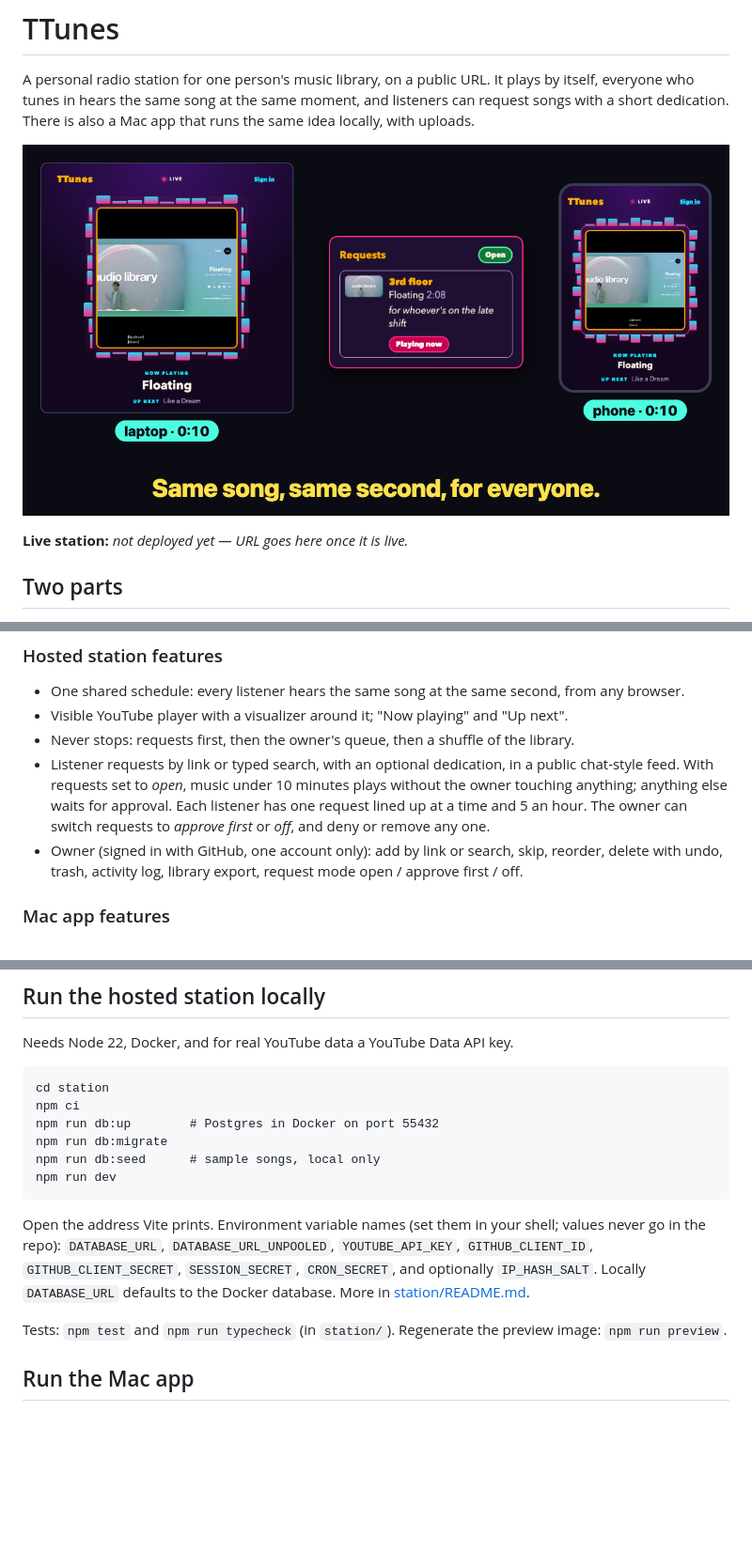
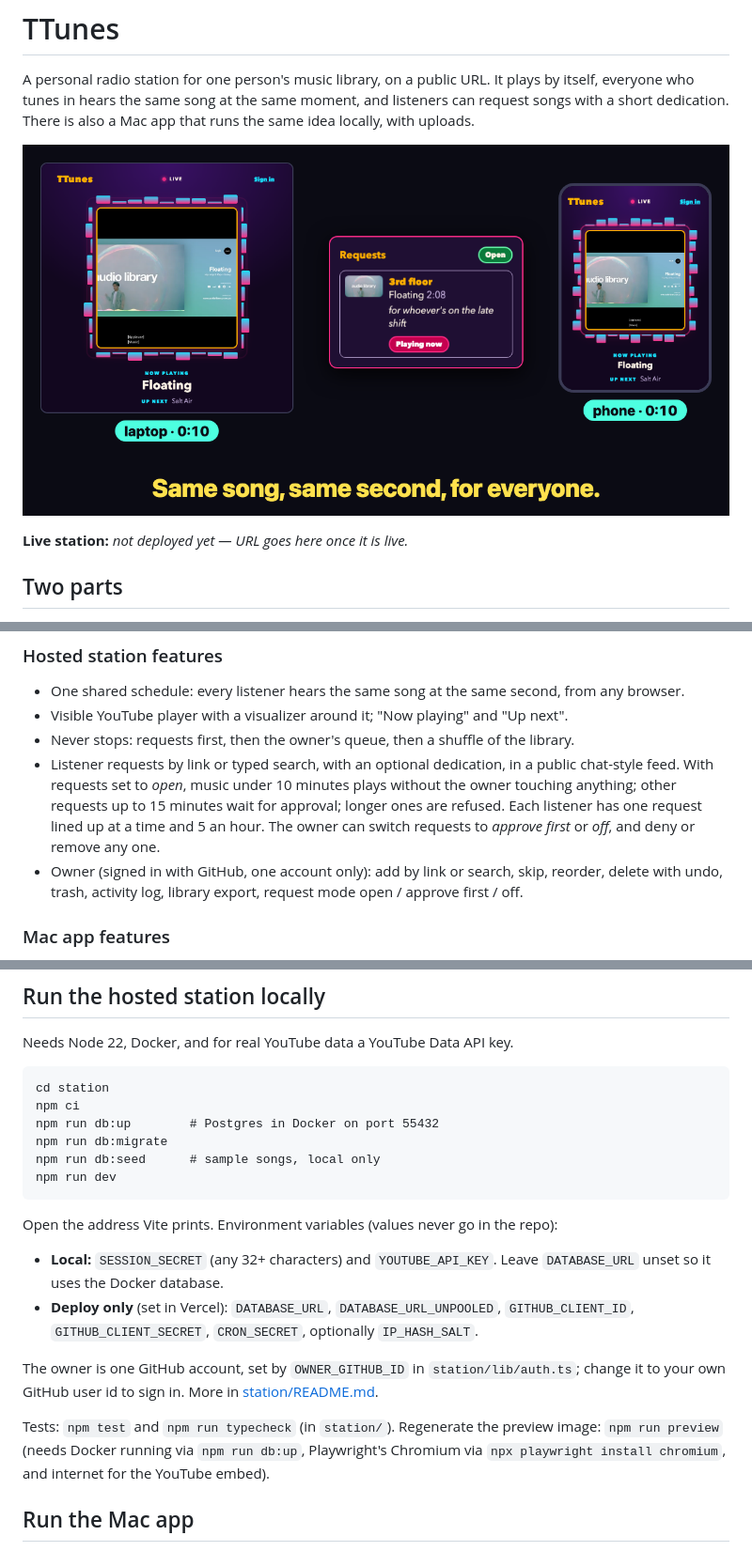
Before and after one commit to thomas-tahk/TTunes, a Markdown page: README.md, 3 parts joined by grey strips. Shown at 94% size. Rendered like a GitHub page; pictures changed too: docs/preview/ttunes-preview.png; blank space fills up the shorter version.

Commit message:
M4 review fixes: exact request rules, local vs deploy env vars, owner id note, preview prerequisites; preview script cleans up on any failure and removes its temp files

````diff
--- a/README.md
+++ b/README.md
@@ -18,7 +18,7 @@ A personal radio station for one person's music library, on a public URL. It pla
 - One shared schedule: every listener hears the same song at the same second, from any browser.
 - Visible YouTube player with a visualizer around it; "Now playing" and "Up next".
 - Never stops: requests first, then the owner's queue, then a shuffle of the library.
-- Listener requests by link or typed search, with an optional dedication, in a public chat-style feed. With requests set to *open*, music under 10 minutes plays without the owner touching anything; anything else waits for approval. Each listener has one request lined up at a time and 5 an hour. The owner can switch requests to *approve first* or *off*, and deny or remove any one.
+- Listener requests by link or typed search, with an optional dedication, in a public chat-style feed. With requests set to *open*, music under 10 minutes plays without the owner touching anything; other requests up to 15 minutes wait for approval; longer ones are refused. Each listener has one request lined up at a time and 5 an hour. The owner can switch requests to *approve first* or *off*, and deny or remove any one.
 - Owner (signed in with GitHub, one account only): add by link or search, skip, reorder, delete with undo, trash, activity log, library export, request mode open / approve first / off.
 
 ### Mac app features
@@ -45,9 +45,13 @@ npm run db:seed      # sample songs, local only
 npm run dev
 ```
 
-Open the address Vite prints. Environment variable names (set them in your shell; values never go in the repo): `DATABASE_URL`, `DATABASE_URL_UNPOOLED`, `YOUTUBE_API_KEY`, `GITHUB_CLIENT_ID`, `GITHUB_CLIENT_SECRET`, `SESSION_SECRET`, `CRON_SECRET`, and optionally `IP_HASH_SALT`. Locally `DATABASE_URL` defaults to the Docker database. More in [station/README.md](station/README.md).
+Open the address Vite prints. Environment variables (values never go in the repo):
+- **Local:** `SESSION_SECRET` (any 32+ characters) and `YOUTUBE_API_KEY`. Leave `DATABASE_URL` unset so it uses the Docker database.
+- **Deploy only** (set in Vercel): `DATABASE_URL`, `DATABASE_URL_UNPOOLED`, `GITHUB_CLIENT_ID`, `GITHUB_CLIENT_SECRET`, `CRON_SECRET`, optionally `IP_HASH_SALT`.
 
-Tests: `npm test` and `npm run typecheck` (in `station/`). Regenerate the preview image: `npm run preview`.
+The owner is one GitHub account, set by `OWNER_GITHUB_ID` in `station/lib/auth.ts`; change it to your own GitHub user id to sign in. More in [station/README.md](station/README.md).
+
+Tests: `npm test` and `npm run typecheck` (in `station/`). Regenerate the preview image: `npm run preview` (needs Docker running via `npm run db:up`, Playwright's Chromium via `npx playwright install chromium`, and internet for the YouTube embed).
 
 ## Run the Mac app
 Install steps for a new Mac are in [docs/INSTALL.md](docs/INSTALL.md): `brew install node yt-dlp ffmpeg`, clone, double-click `Start TTunes.command`. For development:
````
Also changed, not shown: docs/preview/ttunes-preview@2x.png, 1 other file.
